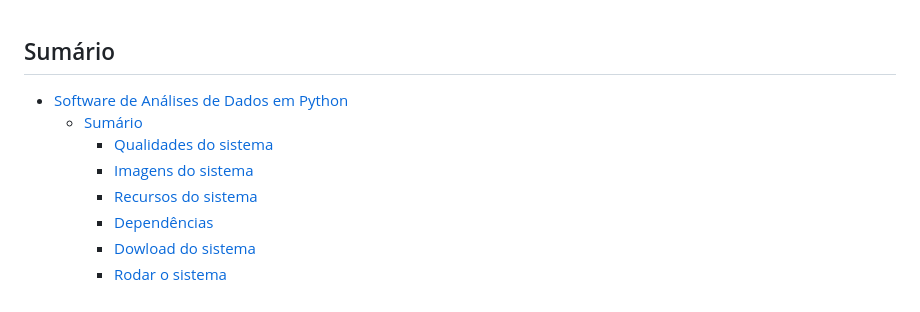
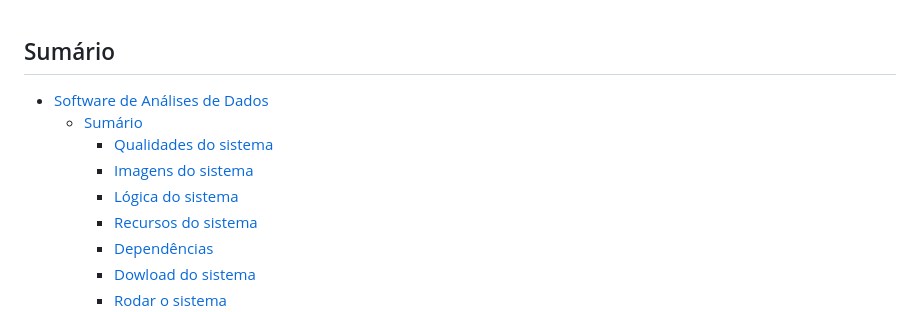
Before and after one commit to THOTIACORP/OpenTHOTBrain, a Markdown page: README.md, the part around the change printed below. Drawn GitHub-style.

Commit message:
♻️ refactor:  README.md

```diff
--- a/README.md
+++ b/README.md
@@ -17,10 +17,11 @@ Projeto: OPEN THOT Brain
 <br><br><br><br>
 
 ## Sumário
-- [Software de Análises de Dados em Python](#software-de-análises-de-dados-em-python)
+- [Software de Análises de Dados](#software-de-análises-de-dados)
   - [Sumário](#sumário)
     - [Qualidades do sistema](#qualidades-do-sistema)
     - [Imagens do sistema](#imagens-do-sistema)
+    - [Lógica do sistema](#lógica-do-sistema)
     - [Recursos do sistema](#recursos-do-sistema)
     - [Dependências](#dependências)
     - [Dowload do sistema](#dowload-do-sistema)
```
Also changed, not shown: other parts of README.md (+9 -1 lines), public/assets/img/Mirro.png (added).
